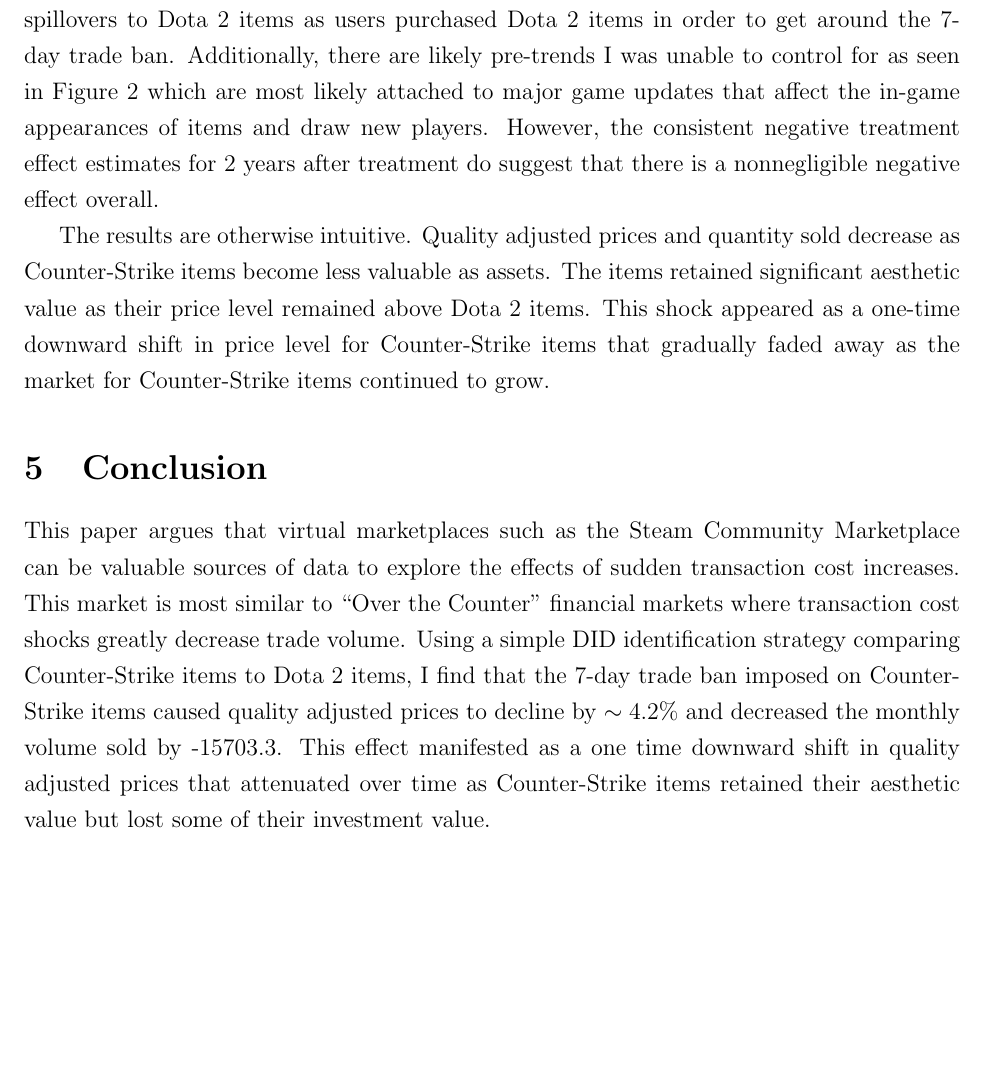
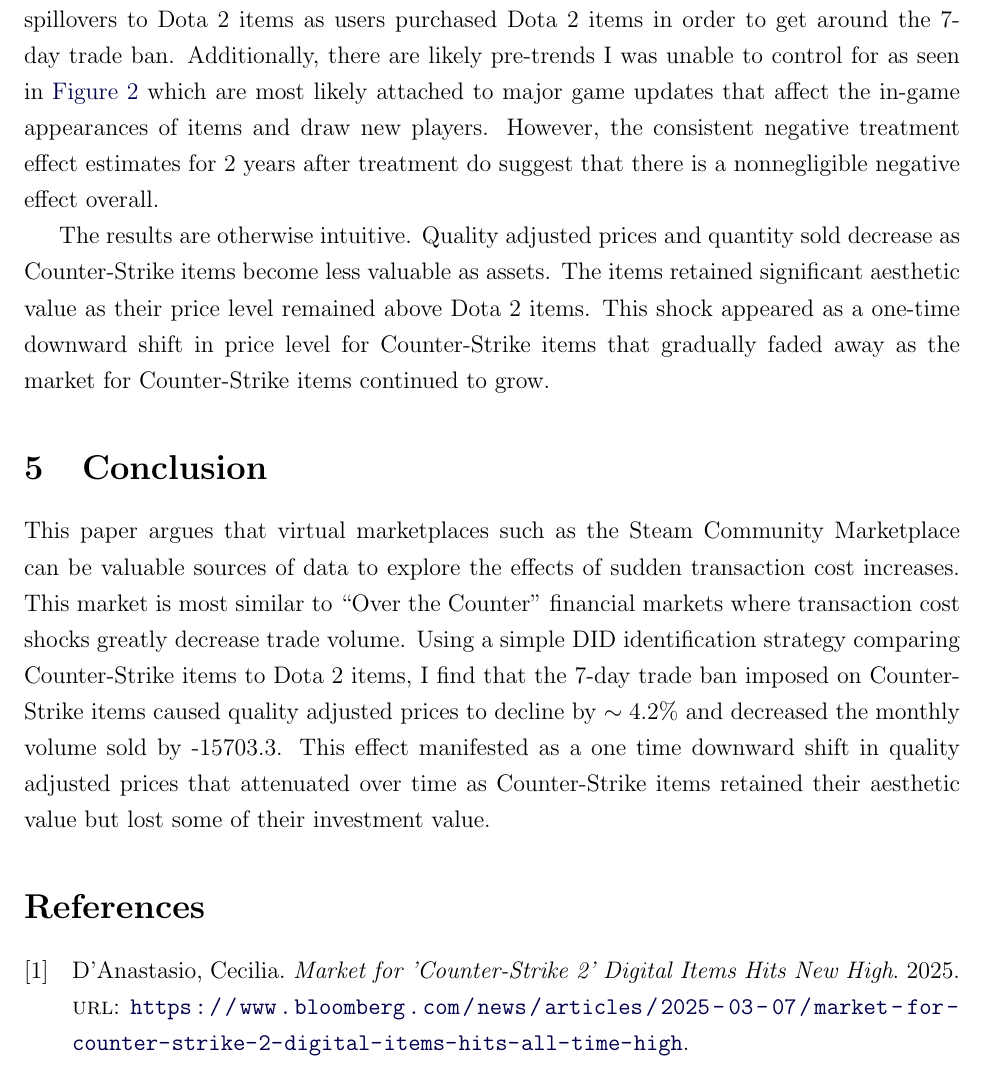
Before and after one commit to calebpbray/steam-market-liquidity, a LaTeX paper (writing/manuscript/caleb_steam_mkt_liquidity.tex): part of page 8 of 9, cut so that both start at the same text, the shorter picture padded with empty space. The pictures show the PDF file writing/manuscript/caleb_steam_mkt_liquidity.pdf that the author committed with the source.

Commit message:
Got bibliography working!!

```diff
--- a/writing/manuscript/caleb_steam_mkt_liquidity.tex
+++ b/writing/manuscript/caleb_steam_mkt_liquidity.tex
@@ -26,7 +26,7 @@
 \usepackage{dsfont}
 \usepackage{bbding}
 
-\usepackage{biblatex}
+\usepackage[backend=biber]{biblatex}
 \addbibresource{references.bib}
 
 \makeatletter
@@ -77,7 +77,8 @@
 \newpage
 
 \section{Introduction}
-In March 2025, the market capitalization for digital cosmetics in the video game Counter Strike reached an all-time high of \$4.3 billion \citep{bloomberg2025-03-07}. The market for cosmetics in Counter-Strike is immense and player-driven. As of August 2025, the game averages about 1 million concurrent players, playing the game at any given moment. Third parties also estimate that about 2-3 million trades are made between users every week (tradeTF CITE) and around 32 million new Counter Strike cosmetics are generated every month via player payments to the developer to open ``cases'' which function as virtual slot machines (CITE CSGO CASE TRACKER). \\
+In March 2025, the market capitalization for digital cosmetics in the video game Counter Strike reached an all-time high of \$4.3 billion \parencite{bloomberg2025-03-07}. The market for cosmetics in Counter-Strike is immense and player-driven. As of August 2025, the game averages about 1 million concurrent players, playing the game at any given moment. Third parties also estimate that about 2-3 million trades are made between users every week (tradeTF CITE) and around 32 million new Counter Strike cosmetics are generated every month via player payments to the developer to open ``cases'' which function as virtual slot machines (CITE CSGO CASE TRACKER). \\
+
 
 The developer Valve fostered this market in combination with their expansive digital PC game distributor, Steam. In addition to purchasing PC games on Steam, users can list their in-game items, also called ``skins,'' on Steam's community marketplace, where other users can purchase them using real currency. This marketplace serves as a valuable source of high frequency data for emerging digital markets and exchanges controlled by a central figure. Using these data we can study the effects of various policy changes and leverage their relative exogeneity to parse out their effects. In this paper, I leverage an exogenous liquidity shock in the form of a 7-day trade restriction imposed on all Counter-Strike items to examine the change in market participants' behavior. After constructing a quality adjusted price, I use an event study difference-in-differences (DID) approach to estimate the effect on both quantity and price of Counter-Strike skins sold on the Steam Community Market. I find a persistent positive effect on selling prices and negative effect on quantity sold for one year after the imposition of the 7-day trade ban. \\
 
```
Also changed, not shown: writing/manuscript/references.bib (+1 -1 lines), writing/manuscript/caleb_steam_mkt_liquidity.bbl, writing/manuscript/caleb_steam_mkt_liquidity.pdf, writing/manuscript/caleb_steam_mkt_liquidity.tex.bbl (added), writing/manuscript/caleb_steam_mkt_liquidity.tex (4 more changed lines), 10 other files.
